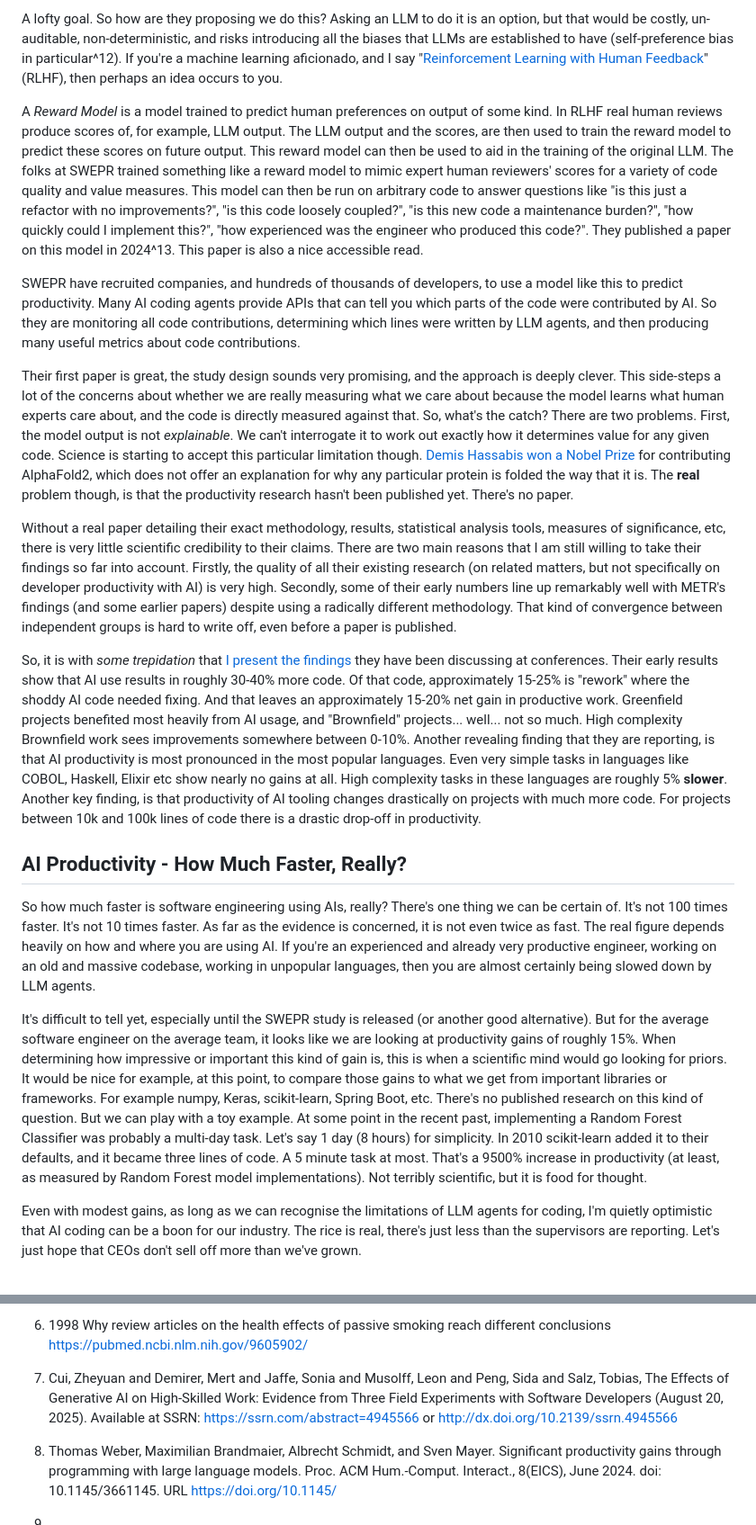
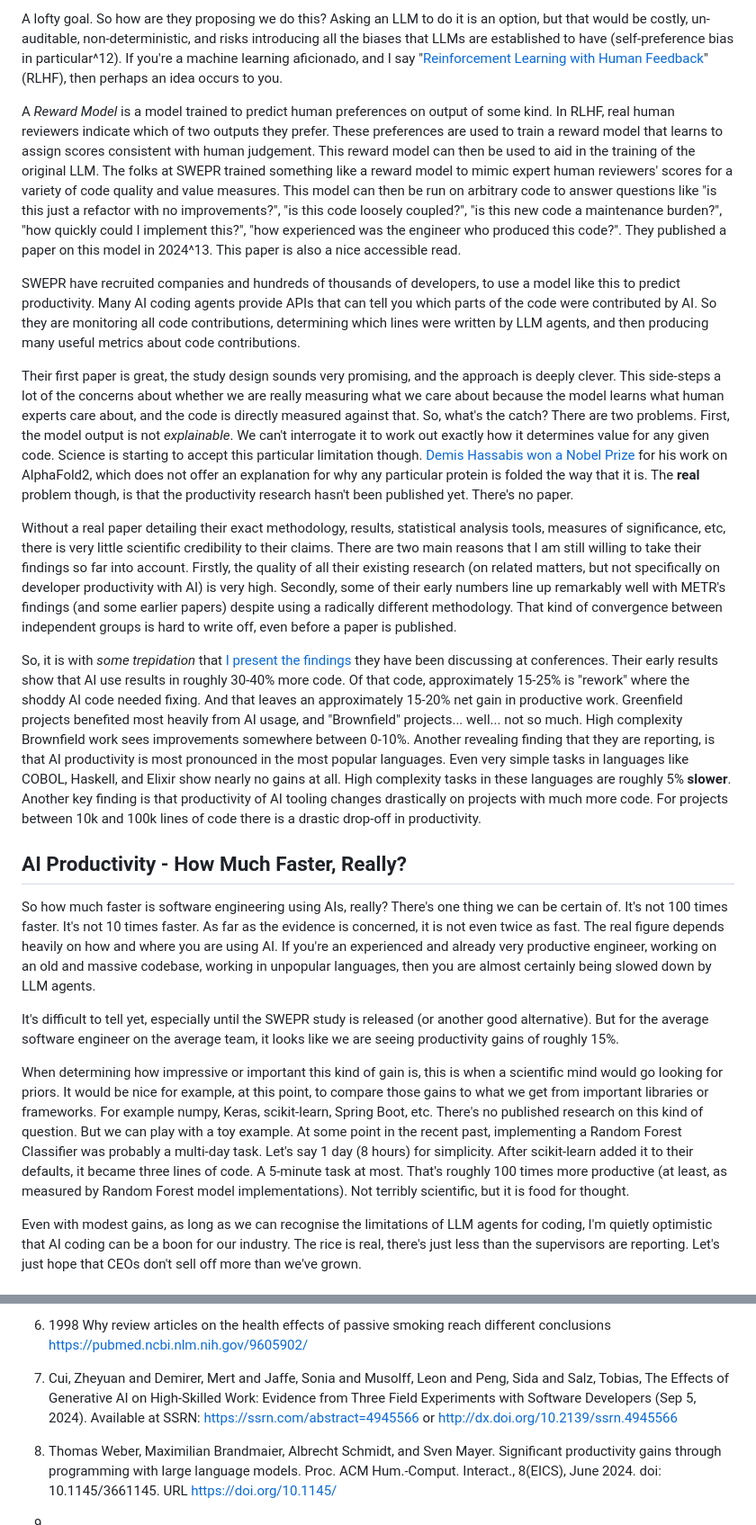
Before and after one commit to rudikershaw/rudikershaw, a Markdown page: how-much-fast-really.md, 2 parts joined by grey strips. Shown at 90% size. Rendered like a GitHub page.

Commit message:
Review, update, and make correction for the How Much Faster article draft.

```diff
--- a/how-much-fast-really.md
+++ b/how-much-fast-really.md
@@ -68,21 +72,23 @@ Traditional metrics (lines of code, story points, commit counts, DORA) don't acc
 
 A lofty goal. So how are they proposing we do this? Asking an LLM to do it is an option, but that would be costly, un-auditable, non-deterministic, and risks introducing all the biases that LLMs are established to have (self-preference bias in particular^12). If you're a machine learning aficionado, and I say "[Reinforcement Learning with Human Feedback](https://en.wikipedia.org/wiki/Reinforcement_learning_from_human_feedback)" (RLHF), then perhaps an idea occurs to you.
 
-A _Reward Model_ is a model trained to predict human preferences on output of some kind. In RLHF real human reviews produce scores of, for example, LLM output. The LLM output and the scores, are then used to train the reward model to predict these scores on future output. This reward model can then be used to aid in the training of the original LLM. The folks at SWEPR trained something like a reward model to mimic expert human reviewers' scores for a variety of code quality and value measures. This model can then be run on arbitrary code to answer questions like "is this just a refactor with no improvements?", "is this code loosely coupled?", "is this new code a maintenance burden?", "how quickly could I implement this?", "how experienced was the engineer who produced this code?". They published a paper on this model in 2024^13. This paper is also a nice accessible read.
+A _Reward Model_ is a model trained to predict human preferences on output of some kind. In RLHF, real human reviewers indicate which of two outputs they prefer. These preferences are used to train a reward model that learns to assign scores consistent with human judgement. This reward model can then be used to aid in the training of the original LLM. The folks at SWEPR trained something like a reward model to mimic expert human reviewers' scores for a variety of code quality and value measures. This model can then be run on arbitrary code to answer questions like "is this just a refactor with no improvements?", "is this code loosely coupled?", "is this new code a maintenance burden?", "how quickly could I implement this?", "how experienced was the engineer who produced this code?". They published a paper on this model in 2024^13. This paper is also a nice accessible read.
 
-SWEPR have recruited companies, and hundreds of thousands of developers, to use a model like this to predict productivity. Many AI coding agents provide APIs that can tell you which parts of the code were contributed by AI. So they are monitoring all code contributions, determining which lines were written by LLM agents, and then producing many useful metrics about code contributions.
+SWEPR have recruited companies and hundreds of thousands of developers, to use a model like this to predict productivity. Many AI coding agents provide APIs that can tell you which parts of the code were contributed by AI. So they are monitoring all code contributions, determining which lines were written by LLM agents, and then producing many useful metrics about code contributions.
 
-Their first paper is great, the study design sounds very promising, and the approach is deeply clever. This side-steps a lot of the concerns about whether we are really measuring what we care about because the model learns what human experts care about, and the code is directly measured against that. So, what's the catch? There are two problems. First, the model output is not _explainable_. We can't interrogate it to work out exactly how it determines value for any given code. Science is starting to accept this particular limitation though. [Demis Hassabis won a Nobel Prize](https://www.nobelprize.org/prizes/chemistry/2024/hassabis/facts/) for contributing AlphaFold2, which does not offer an explanation for why any particular protein is folded the way that it is. The **real** problem though, is that the productivity research hasn't been published yet. There's no paper.
+Their first paper is great, the study design sounds very promising, and the approach is deeply clever. This side-steps a lot of the concerns about whether we are really measuring what we care about because the model learns what human experts care about, and the code is directly measured against that. So, what's the catch? There are two problems. First, the model output is not _explainable_. We can't interrogate it to work out exactly how it determines value for any given code. Science is starting to accept this particular limitation though. [Demis Hassabis won a Nobel Prize](https://www.nobelprize.org/prizes/chemistry/2024/hassabis/facts/) for his work on AlphaFold2, which does not offer an explanation for why any particular protein is folded the way that it is. The **real** problem though, is that the productivity research hasn't been published yet. There's no paper.
 
 Without a real paper detailing their exact methodology, results, statistical analysis tools, measures of significance, etc, there is very little scientific credibility to their claims. There are two main reasons that I am still willing to take their findings so far into account. Firstly, the quality of all their existing research (on related matters, but not specifically on developer productivity with AI) is very high. Secondly, some of their early numbers line up remarkably well with METR's findings (and some earlier papers) despite using a radically different methodology. That kind of convergence between independent groups is hard to write off, even before a paper is published.
 
-So, it is with _some trepidation_ that [I present the findings](https://www.youtube.com/watch?v=tbDDYKRFjhk) they have been discussing at conferences. Their early results show that AI use results in roughly 30-40% more code. Of that code, approximately 15-25% is "rework" where the shoddy AI code needed fixing. And that leaves an approximately 15-20% net gain in productive work. Greenfield projects benefited most heavily from AI usage, and "Brownfield" projects... well... not so much. High complexity Brownfield work sees improvements somewhere between 0-10%. Another revealing finding that they are reporting, is that AI productivity is most pronounced in the most popular languages. Even very simple tasks in languages like COBOL, Haskell, Elixir etc show nearly no gains at all. High complexity tasks in these languages are roughly 5% **slower**. Another key finding, is that productivity of AI tooling changes drastically on projects with much more code. For projects between 10k and 100k lines of code there is a drastic drop-off in productivity.
+So, it is with _some trepidation_ that [I present the findings](https://www.youtube.com/watch?v=tbDDYKRFjhk) they have been discussing at conferences. Their early results show that AI use results in roughly 30-40% more code. Of that code, approximately 15-25% is "rework" where the shoddy AI code needed fixing. And that leaves an approximately 15-20% net gain in productive work. Greenfield projects benefited most heavily from AI usage, and "Brownfield" projects... well... not so much. High complexity Brownfield work sees improvements somewhere between 0-10%. Another revealing finding that they are reporting, is that AI productivity is most pronounced in the most popular languages. Even very simple tasks in languages like COBOL, Haskell, and Elixir show nearly no gains at all. High complexity tasks in these languages are roughly 5% **slower**. Another key finding is that productivity of AI tooling changes drastically on projects with much more code. For projects between 10k and 100k lines of code there is a drastic drop-off in productivity.
 
 ## AI Productivity - How Much Faster, Really?
 
 So how much faster is software engineering using AIs, really? There's one thing we can be certain of. It's not 100 times faster. It's not 10 times faster. As far as the evidence is concerned, it is not even twice as fast. The real figure depends heavily on how and where you are using AI. If you're an experienced and already very productive engineer, working on an old and massive codebase, working in unpopular languages, then you are almost certainly being slowed down by LLM agents.
 
-It's difficult to tell yet, especially until the SWEPR study is released (or another good alternative). But for the average software engineer on the average team, it looks like we are looking at productivity gains of roughly 15%. When determining how impressive or important this kind of gain is, this is when a scientific mind would go looking for priors. It would be nice for example, at this point, to compare those gains to what we get from important libraries or frameworks. For example numpy, Keras, scikit-learn, Spring Boot, etc. There's no published research on this kind of question. But we can play with a toy example. At some point in the recent past, implementing a Random Forest Classifier was probably a multi-day task. Let's say 1 day (8 hours) for simplicity. In 2010 scikit-learn added it to their defaults, and it became three lines of code. A 5 minute task at most. That's a 9500% increase in productivity (at least, as measured by Random Forest model implementations). Not terribly scientific, but it is food for thought.
+It's difficult to tell yet, especially until the SWEPR study is released (or another good alternative). But for the average software engineer on the average team, it looks like we are seeing productivity gains of roughly 15%.
+
+When determining how impressive or important this kind of gain is, this is when a scientific mind would go looking for priors. It would be nice for example, at this point, to compare those gains to what we get from important libraries or frameworks. For example numpy, Keras, scikit-learn, Spring Boot, etc. There's no published research on this kind of question. But we can play with a toy example. At some point in the recent past, implementing a Random Forest Classifier was probably a multi-day task. Let's say 1 day (8 hours) for simplicity. After scikit-learn added it to their defaults, it became three lines of code. A 5-minute task at most. That's roughly 100 times more productive (at least, as measured by Random Forest model implementations). Not terribly scientific, but it is food for thought.
 
 Even with modest gains, as long as we can recognise the limitations of LLM agents for coding, I'm quietly optimistic that AI coding can be a boon for our industry. The rice is real, there's just less than the supervisors are reporting. Let's just hope that CEOs don't sell off more than we've grown.
 
@@ -100,7 +106,7 @@ Even with modest gains, as long as we can recognise the limitations of LLM agent
 
 6. 1998 Why review articles on the health effects of passive smoking reach different conclusions https://pubmed.ncbi.nlm.nih.gov/9605902/
 
-7. Cui, Zheyuan and Demirer, Mert and Jaffe, Sonia and Musolff, Leon and Peng, Sida and Salz, Tobias, The Effects of Generative AI on High-Skilled Work: Evidence from Three Field Experiments with Software Developers (August 20, 2025). Available at SSRN: https://ssrn.com/abstract=4945566 or http://dx.doi.org/10.2139/ssrn.4945566
+7. Cui, Zheyuan and Demirer, Mert and Jaffe, Sonia and Musolff, Leon and Peng, Sida and Salz, Tobias, The Effects of Generative AI on High-Skilled Work: Evidence from Three Field Experiments with Software Developers (Sep 5, 2024). Available at SSRN: https://ssrn.com/abstract=4945566 or http://dx.doi.org/10.2139/ssrn.4945566
 
 8. Thomas Weber, Maximilian Brandmaier, Albrecht Schmidt, and Sven Mayer. Significant productivity gains through programming with large language models. Proc. ACM Hum.-Comput.
 Interact., 8(EICS), June 2024. doi: 10.1145/3661145. URL https://doi.org/10.1145/
```
Also changed, not shown: other parts of how-much-fast-really.md (+12 -8 lines).
